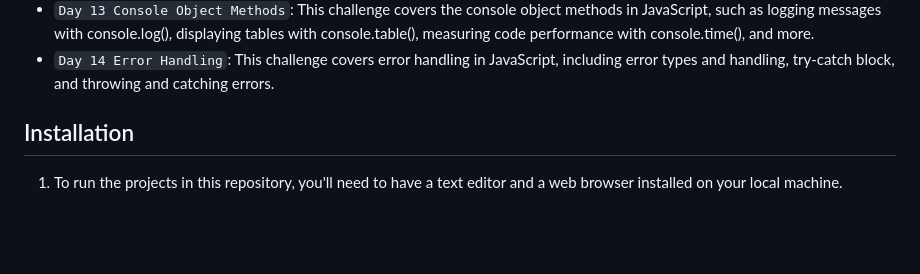
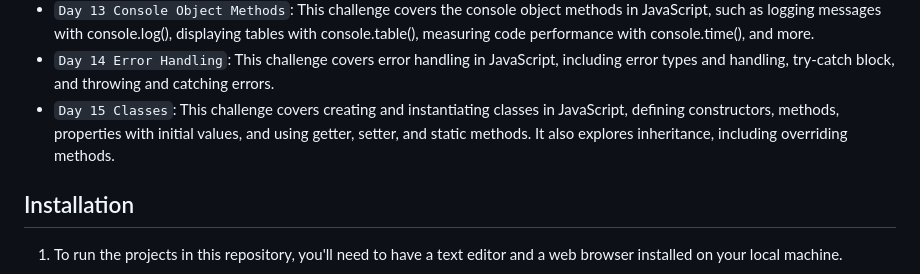
Before and after one commit to aamirxshaikh/30-days-of-js, a Markdown page: README.md, the part around the change. Drawn GitHub-style; blank space fills up the shorter version.

```diff
--- a/README.md
+++ b/README.md
@@ -26,7 +26,7 @@ This repository contains my solutions for the 30 Days of JavaScript coding chall
 - `Day 12 Regular Expressions`: This challenge covers creating and working with regular expressions in JavaScript, including creating patterns with RegExp Constructor or without, RegExp parameters such as flags and patterns, using square brackets and escape characters, and working with quantifiers and the caret symbol. It also covers RegExp object methods for testing, matching, and replacing strings.
 - `Day 13 Console Object Methods`: This challenge covers the console object methods in JavaScript, such as logging messages with console.log(), displaying tables with console.table(), measuring code performance with console.time(), and more.
 - `Day 14 Error Handling`: This challenge covers error handling in JavaScript, including error types and handling, try-catch block, and throwing and catching errors.
-<!-- - `Day 15`: Classes -->
+- `Day 15 Classes`: This challenge covers creating and instantiating classes in JavaScript, defining constructors, methods, properties with initial values, and using getter, setter, and static methods. It also explores inheritance, including overriding methods.
 <!-- - `Day 16`: JSON -->
 <!-- - `Day 17`: Web Storages -->
 <!-- - `Day 18`: Promises -->
```
